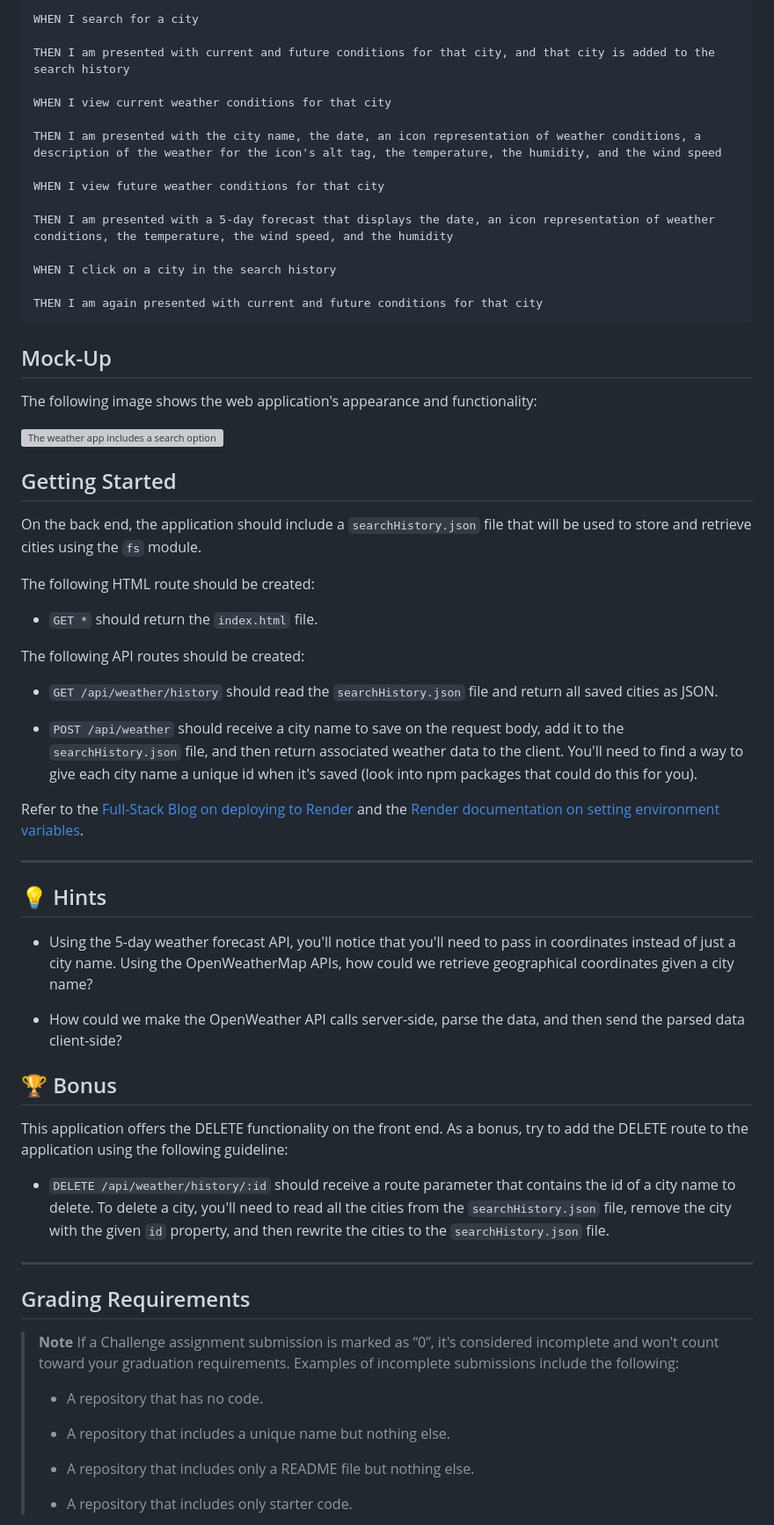
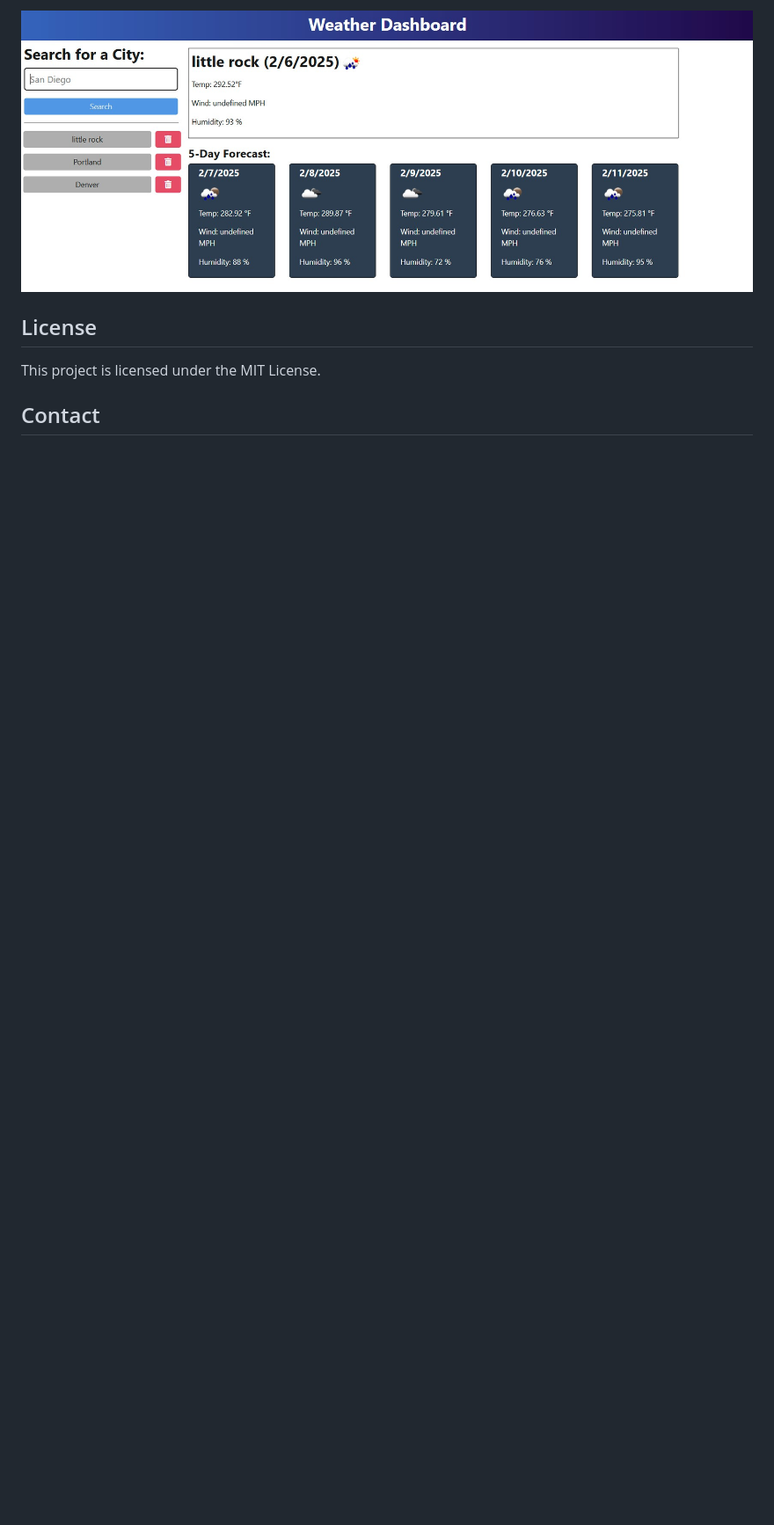
Before and after one commit to Saosyn/09-Weather-App, a Markdown page: README.md, the part around the change printed below. Shown: that part at 88% size. Rendered like a GitHub page; pictures changed too: weather-app-SS.jpg (added); blank space fills up the shorter version; grey boxes are pictures that could not be loaded.

````diff
--- a/README.md
+++ b/README.md
@@ -37,68 +65,9 @@ GIVEN a weather dashboard with form inputs
 
-WHEN I search for a city
+![Weather Dashboard Preview](weather-app-SS.jpg)
 
-THEN I am presented with current and future conditions for that city, and that city is added to the search history
+## License
 
-WHEN I view current weather conditions for that city
+This project is licensed under the MIT License.
 
-THEN I am presented with the city name, the date, an icon representation of weather conditions, a description of the weather for the icon's alt tag, the temperature, the humidity, and the wind speed
+## Contact
 
-WHEN I view future weather conditions for that city
-
-THEN I am presented with a 5-day forecast that displays the date, an icon representation of weather conditions, the temperature, the wind speed, and the humidity
-
-WHEN I click on a city in the search history
-
-THEN I am again presented with current and future conditions for that city
-```
-
-## Mock-Up
-
-The following image shows the web application's appearance and functionality:
-
-![The weather app includes a search option, a list of cities, and a 5-day forecast and current weather conditions for Atlanta ](./Assets/09-servers-and-apis-homework-demo.png)
-
-## Getting Started
-
-On the back end, the application should include a `searchHistory.json` file that will be used to store and retrieve cities using the `fs` module.
-
-The following HTML route should be created:
-
-* `GET *` should return the `index.html` file.
-
-The following API routes should be created:
-
-* `GET /api/weather/history` should read the `searchHistory.json` file and return all saved cities as JSON.
-
-* `POST /api/weather` should receive a city name to save on the request body, add it to the `searchHistory.json` file, and then return associated weather data to the client. You'll need to find a way to give each city name a unique id when it's saved (look into npm packages that could do this for you).
-
-Refer to the [Full-Stack Blog on deploying to Render](https://coding-boot-camp.github.io/full-stack/render/render-deployment-guide) and the [Render documentation on setting environment variables](https://docs.render.com/configure-environment-variables).
-
----
-
-## 💡 Hints
-
-* Using the 5-day weather forecast API, you'll notice that you'll need to pass in coordinates instead of just a city name. Using the OpenWeatherMap APIs, how could we retrieve geographical coordinates given a city name?
-
-* How could we make the OpenWeather API calls server-side, parse the data, and then send the parsed data client-side?
-
-## 🏆 Bonus
-
-This application offers the DELETE functionality on the front end. As a bonus, try to add the DELETE route to the application using the following guideline:
-
-* `DELETE /api/weather/history/:id` should receive a route parameter that contains the id of a city name to delete. To delete a city, you'll need to read all the cities from the `searchHistory.json` file, remove the city with the given `id` property, and then rewrite the cities to the `searchHistory.json` file.
-
----
-
-## Grading Requirements
-
-> **Note** If a Challenge assignment submission is marked as “0”, it's considered incomplete and won't count toward your graduation requirements. Examples of incomplete submissions include the following:
->
-> * A repository that has no code.
->
-> * A repository that includes a unique name but nothing else.
->
-> * A repository that includes only a README file but nothing else.
->
-> * A repository that includes only starter code.
-
````
Also changed, not shown: other parts of README.md (+50 -85 lines), 2 other files.
